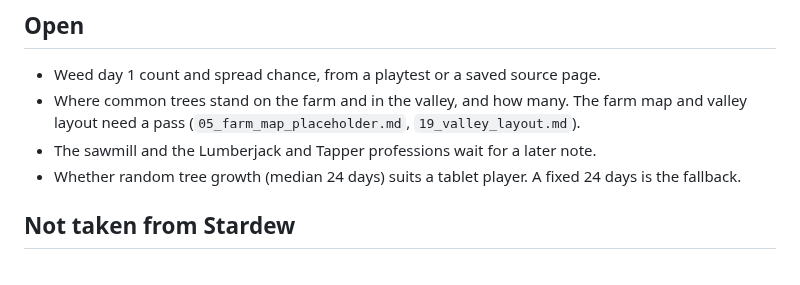
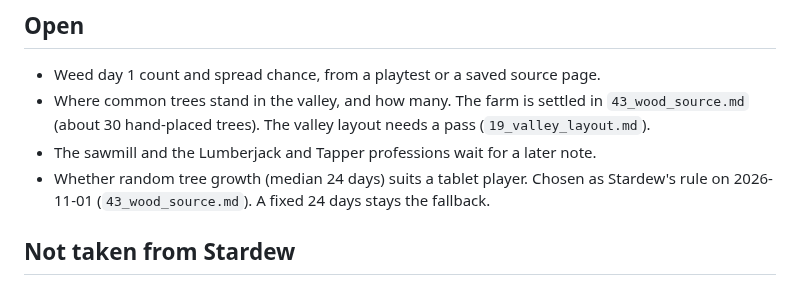
Before and after one commit to ricschuster/beaver-valley, a Markdown page: docs/design/36_gathering_trees_sap_fiber.md, the part around the change. Drawn GitHub-style.

```diff
--- a/docs/design/36_gathering_trees_sap_fiber.md
+++ b/docs/design/36_gathering_trees_sap_fiber.md
@@ -99,11 +99,12 @@ Slice 1 asks for these amounts.
 ## Open
 
 - Weed day 1 count and spread chance, from a playtest or a saved source page.
-- Where common trees stand on the farm and in the valley, and how many. The
-  farm map and valley layout need a pass (`05_farm_map_placeholder.md`,
-  `19_valley_layout.md`).
+- Where common trees stand in the valley, and how many. The farm is settled in
+  `43_wood_source.md` (about 30 hand-placed trees). The valley layout needs a
+  pass (`19_valley_layout.md`).
 - The sawmill and the Lumberjack and Tapper professions wait for a later note.
-- Whether random tree growth (median 24 days) suits a tablet player. A fixed 24 days is the fallback.
+- Whether random tree growth (median 24 days) suits a tablet player. Chosen as
+  Stardew's rule on 2026-11-01 (`43_wood_source.md`). A fixed 24 days stays the fallback.
 
 ## Not taken from Stardew
 
```
Also changed, not shown: docs/design/43_wood_source.md (added, +122 -0 lines).
